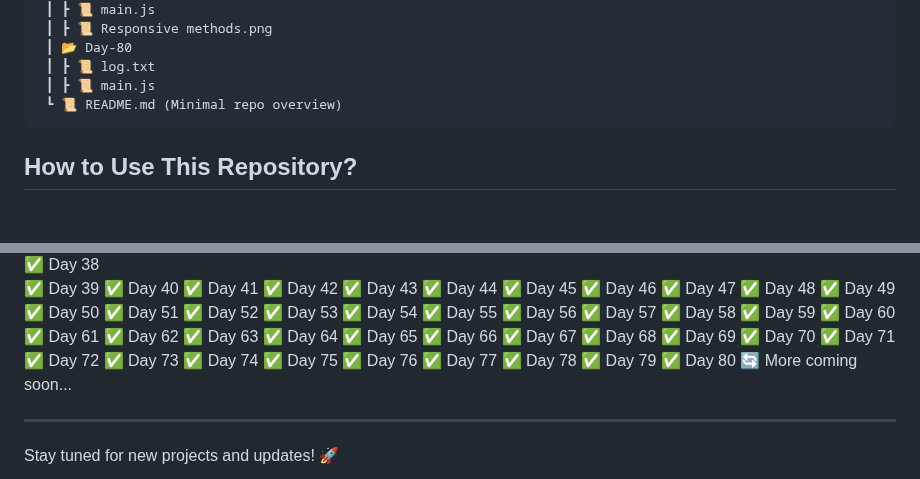
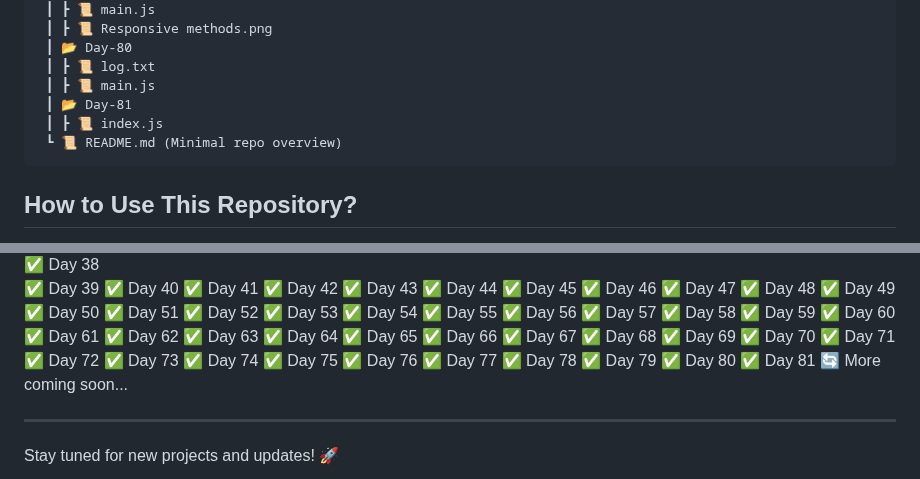
Before and after one commit to RajputGourish/WebDev-Journey, a Markdown page: Readme.md, 2 parts joined by grey strips. GitHub-like rendering; blank space fills up the shorter version.

````diff
--- a/Readme.md
+++ b/Readme.md
@@ -285,6 +285,8 @@ This repository documents my daily progress in learning and building projects re
  ┃ 📂 Day-80
  ┃ ┣ 📜 log.txt
  ┃ ┣ 📜 main.js
+ ┃ 📂 Day-81
+ ┃ ┣ 📜 index.js
  ┗ 📜 README.md (Minimal repo overview)
 ```
 
@@ -373,6 +375,7 @@ This repository documents my daily progress in learning and building projects re
 ✅ Day 78
 ✅ Day 79
 ✅ Day 80
+✅ Day 81
 🔄 More coming soon...
 
 ---
````
